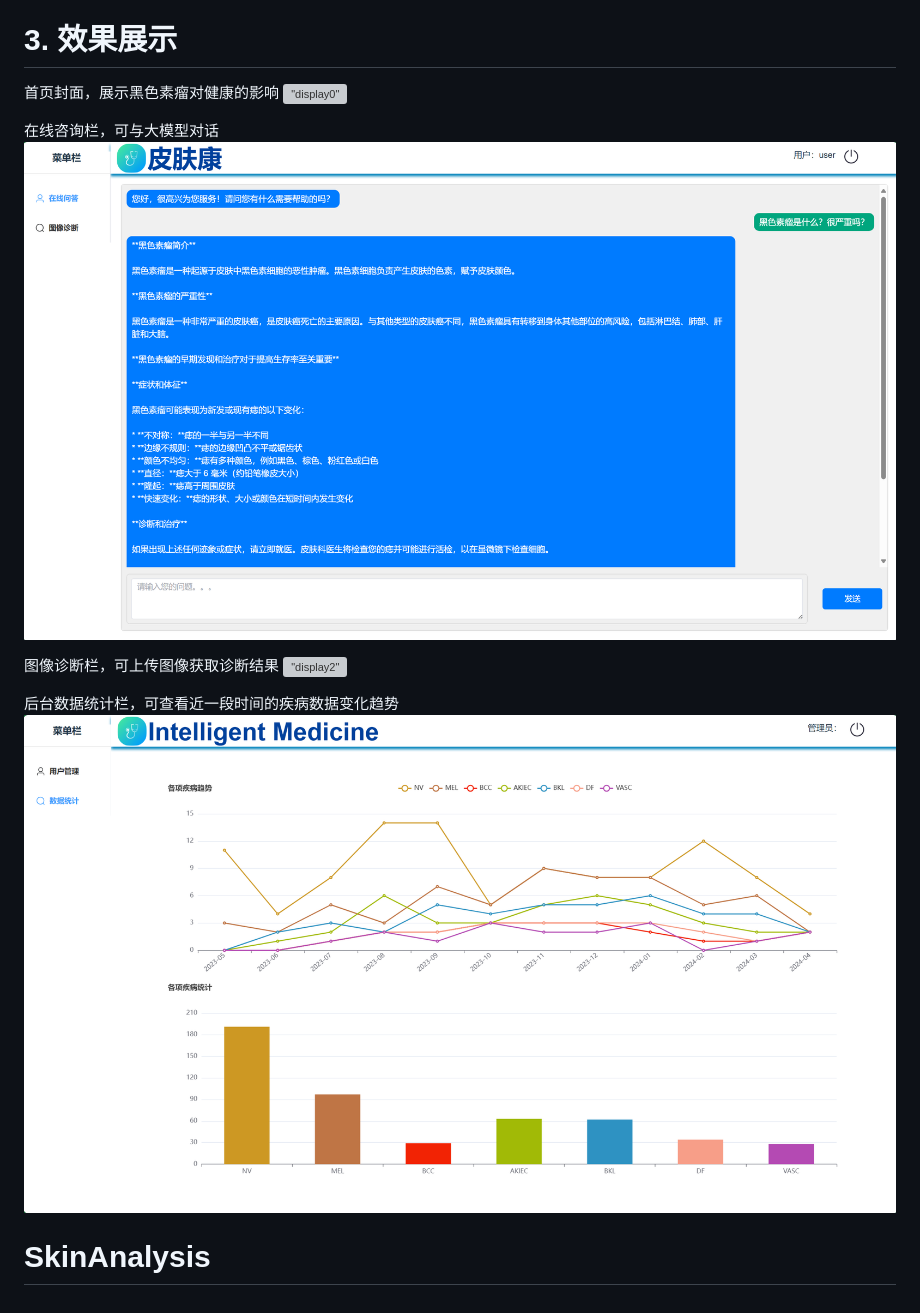
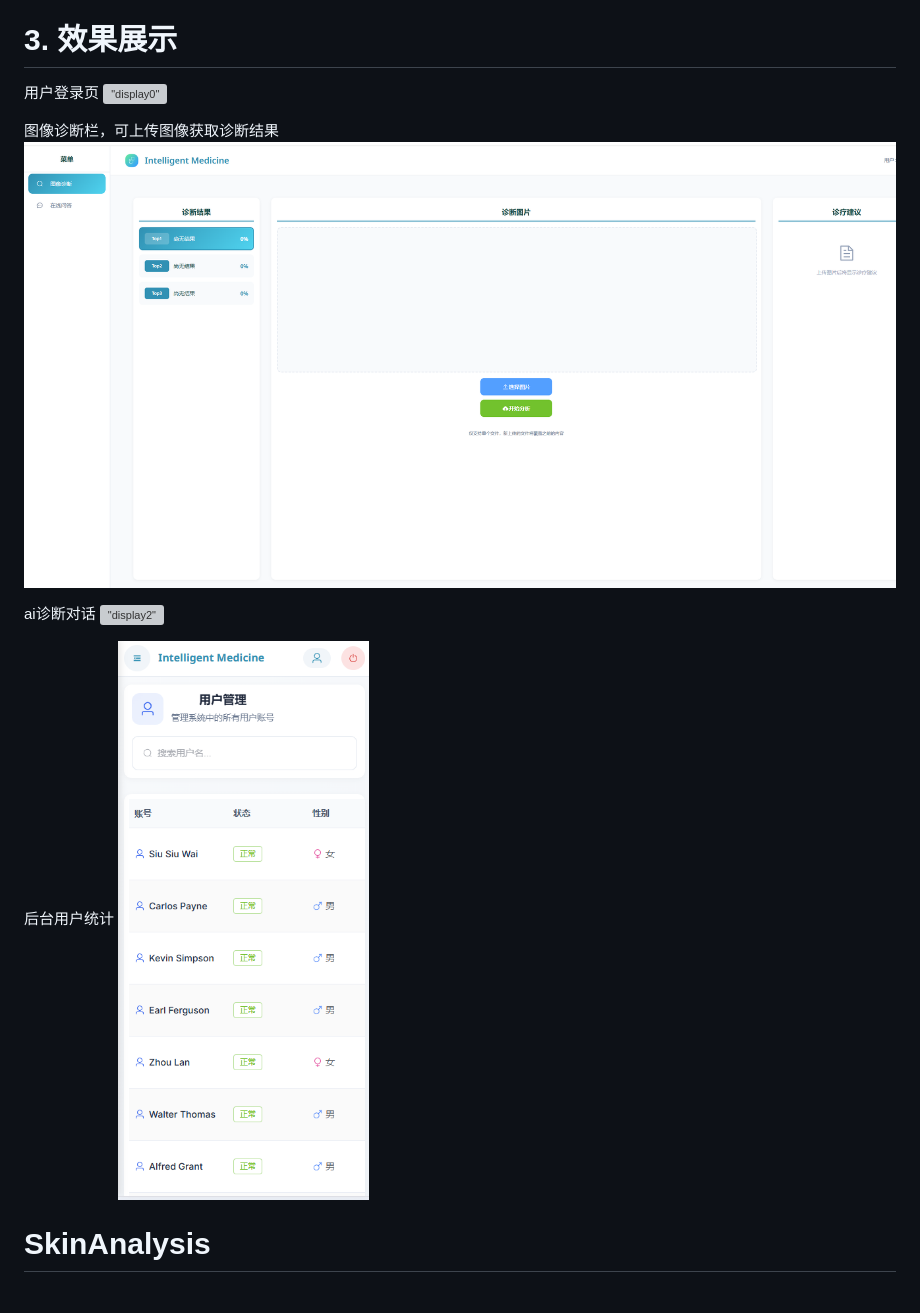
Before and after one commit to liujiujiang1/SkinAnalysis, a Markdown page: README.md, the part around the change. Rendered like a GitHub page; pictures changed too: assets/效果图1.png, assets/效果图3.png; grey boxes are pictures that could not be loaded.

Commit message:
docs: 更新README中的效果展示描述和图片引用
更新README.md文件中的效果展示部分，修改了各功能区域的描述文字，使其更准确地反映当前系统功能。同时更新了图片引用，确保与修改后的描述相匹配。

```diff
--- a/README.md
+++ b/README.md
@@ -49,16 +49,16 @@
 用户名为admin,密码为123456
 
 # 3. 效果展示
-首页封面，展示黑色素瘤对健康的影响
+用户登录页
 !["display0"]( assets/效果图0.png )
 
-在线咨询栏，可与大模型对话
+图像诊断栏，可上传图像获取诊断结果
 !["display1"]( assets/效果图1.png )
 
-图像诊断栏，可上传图像获取诊断结果
+ai诊断对话
 !["display2"]( assets/效果图2.png )
 
-后台数据统计栏，可查看近一段时间的疾病数据变化趋势
+后台用户统计
 !["display3"]( assets/效果图3.png )
 
 # SkinAnalysis
```
Also changed, not shown: 2 other files.
